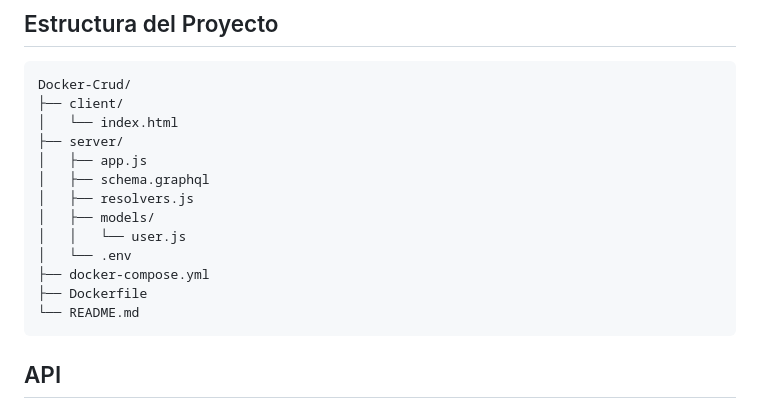
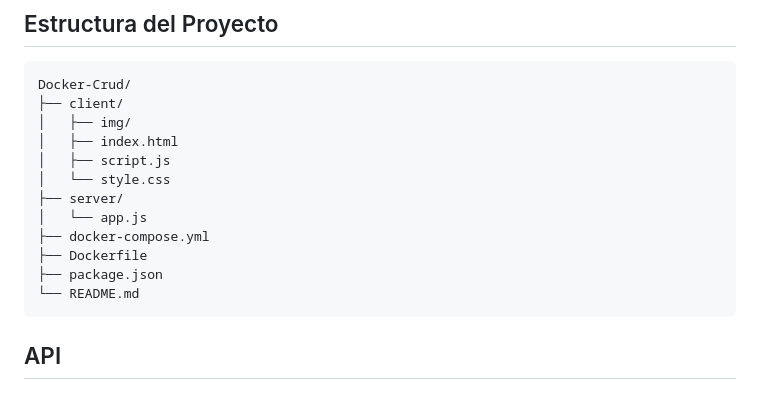
Before and after one commit to EdGodinez/Docker-CRUD, a Markdown page: README.md, the part around one of its changes. Rendered like a GitHub page.

````diff
--- a/README.md
+++ b/README.md
@@ -72,16 +73,15 @@ Para acceder a la interfaz de GraphQL, abre `http://localhost:4000/graphql`.
 ```
 Docker-Crud/
 ├── client/
-│   └── index.html
+│   ├── img/
+│   ├── index.html
+│   ├── script.js
+│   └── style.css
 ├── server/
-│   ├── app.js
-│   ├── schema.graphql
-│   ├── resolvers.js
-│   ├── models/
-│   │   └── user.js
-│   └── .env
+│   └── app.js
 ├── docker-compose.yml
 ├── Dockerfile
+├── package.json
 └── README.md
 ```
 
````
Also changed, not shown: other parts of README.md (+1 -0 lines).
